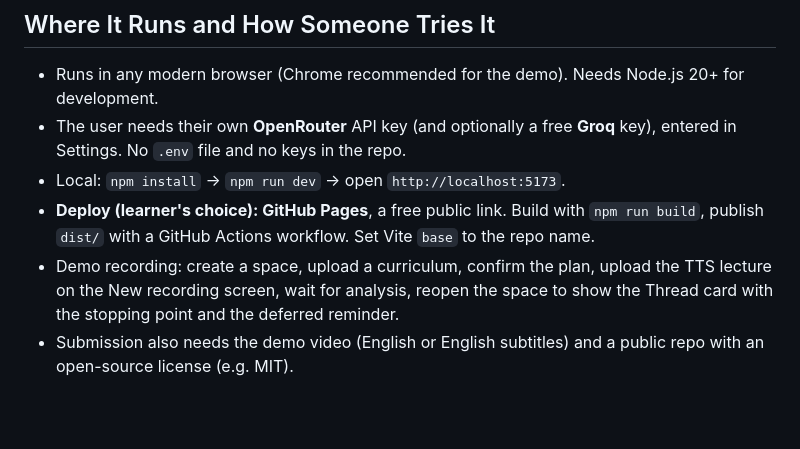
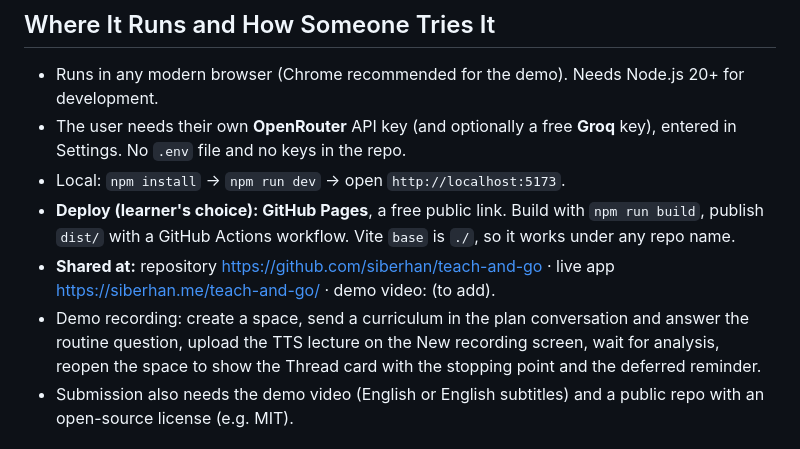
Before and after one commit to siberhan/teach-and-go, a Markdown page: devpost/spec.md, the part around the change. GitHub-like rendering; blank space fills up the shorter version.

Commit message:
Add the repository and live links
Co-Authored-By: Claude Opus 5.5 <noreply@anthropic.com>

```diff
--- a/devpost/spec.md
+++ b/devpost/spec.md
@@ -51,8 +51,9 @@ Verify early in the build (could change the plan):
 - Runs in any modern browser (Chrome recommended for the demo). Needs Node.js 20+ for development.
 - The user needs their own **OpenRouter** API key (and optionally a free **Groq** key), entered in Settings. No `.env` file and no keys in the repo.
 - Local: `npm install` → `npm run dev` → open `http://localhost:5173`.
-- **Deploy (learner's choice): GitHub Pages**, a free public link. Build with `npm run build`, publish `dist/` with a GitHub Actions workflow. Set Vite `base` to the repo name.
-- Demo recording: create a space, upload a curriculum, confirm the plan, upload the TTS lecture on the New recording screen, wait for analysis, reopen the space to show the Thread card with the stopping point and the deferred reminder.
+- **Deploy (learner's choice): GitHub Pages**, a free public link. Build with `npm run build`, publish `dist/` with a GitHub Actions workflow. Vite `base` is `./`, so it works under any repo name.
+- **Shared at:** repository https://github.com/siberhan/teach-and-go · live app https://siberhan.me/teach-and-go/ · demo video: (to add).
+- Demo recording: create a space, send a curriculum in the plan conversation and answer the routine question, upload the TTS lecture on the New recording screen, wait for analysis, reopen the space to show the Thread card with the stopping point and the deferred reminder.
 - Submission also needs the demo video (English or English subtitles) and a public repo with an open-source license (e.g. MIT).
 
 ## Look and Feel
```
Also changed, not shown: README.md (+2 -0 lines).
